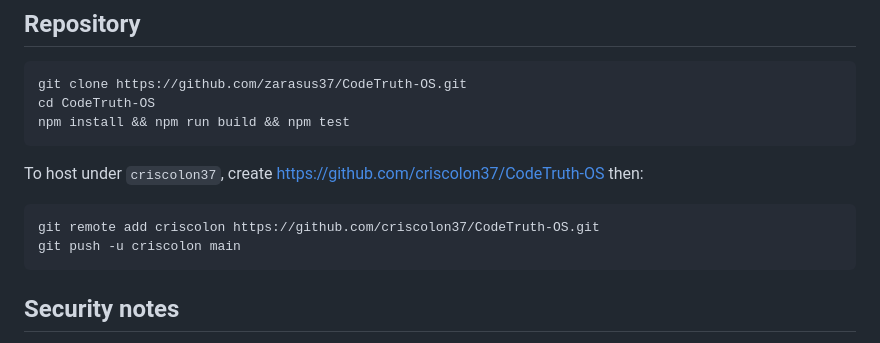
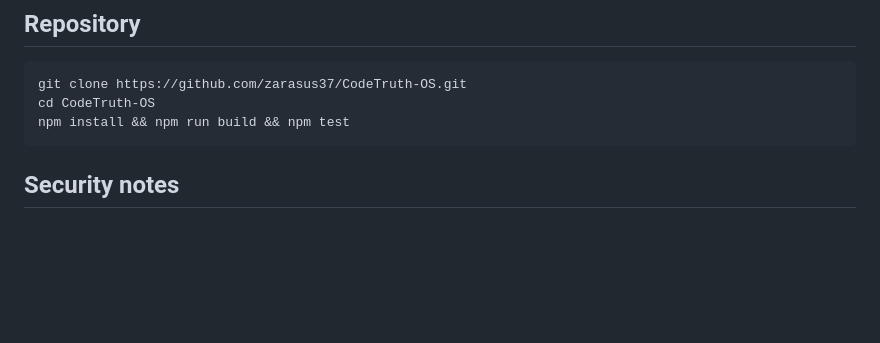
Before and after one commit to zarasus37/CodeTruth-OS, a Markdown page: README.md, the part around the change. Drawn GitHub-style; blank space fills up the shorter version.

Commit message:
docs: canonical repository is zarasus37/CodeTruth-OS

````diff
--- a/README.md
+++ b/README.md
@@ -191,13 +191,6 @@ cd CodeTruth-OS
 npm install && npm run build && npm test
 ```
 
-To host under `criscolon37`, create https://github.com/criscolon37/CodeTruth-OS then:
-
-```bash
-git remote add criscolon https://github.com/criscolon37/CodeTruth-OS.git
-git push -u criscolon main
-```
-
 ## Security notes
 
 - Never commit `.env`, `github-app.pem`, or `.data/` (all gitignored)
````
